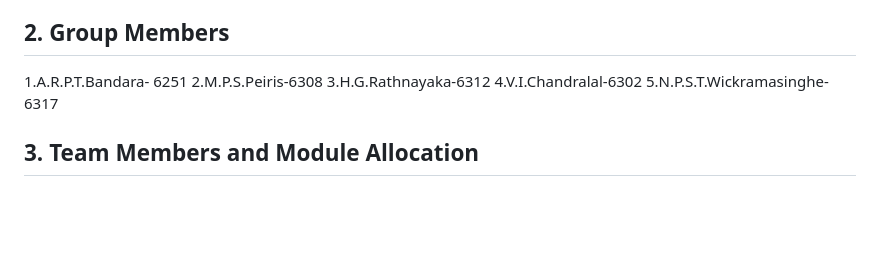
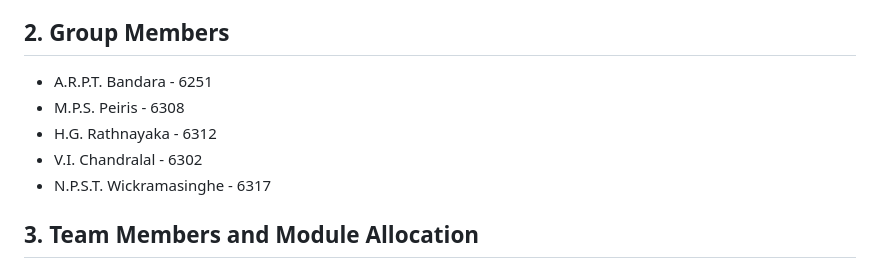
Before and after one commit to Lab-Equipment-Booking-Team/lab-equipment-booking-system, a Markdown page: README.md, the part around the change. GitHub-like rendering; blank space fills up the shorter version.

Commit message:
Update group members formatting in README.md

```diff
--- a/README.md
+++ b/README.md
@@ -4,11 +4,12 @@
 
 The Lab Equipment Booking System is a web-based application developed to manage laboratory equipment and student booking requests. Students can request equipment bookings, while staff members can manage equipment and approve or reject booking requests.
 ## 2. Group Members
-  1.A.R.P.T.Bandara- 6251
-  2.M.P.S.Peiris-6308
-  3.H.G.Rathnayaka-6312
-  4.V.I.Chandralal-6302
-  5.N.P.S.T.Wickramasinghe-6317
+
+- A.R.P.T. Bandara - 6251
+- M.P.S. Peiris - 6308
+- H.G. Rathnayaka - 6312
+- V.I. Chandralal - 6302
+- N.P.S.T. Wickramasinghe - 6317
 
 ## 3. Team Members and Module Allocation
 
```
